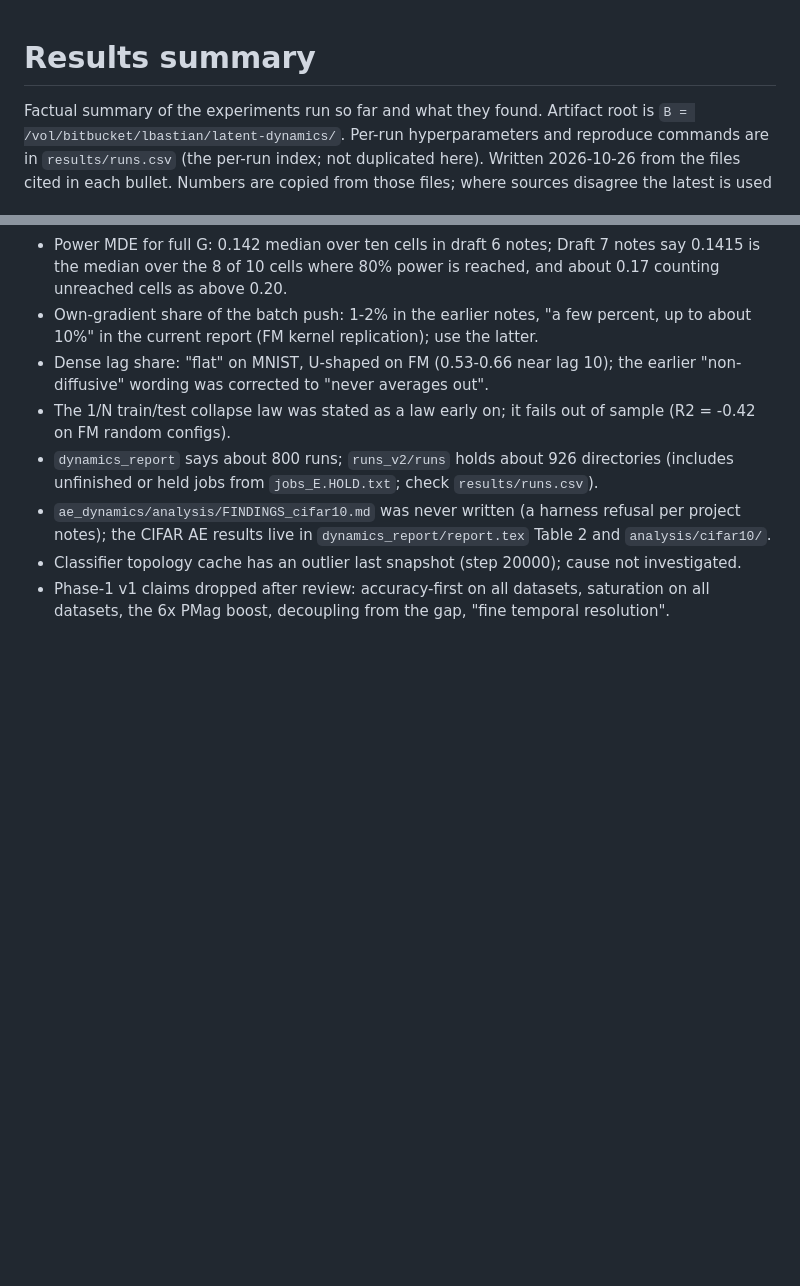
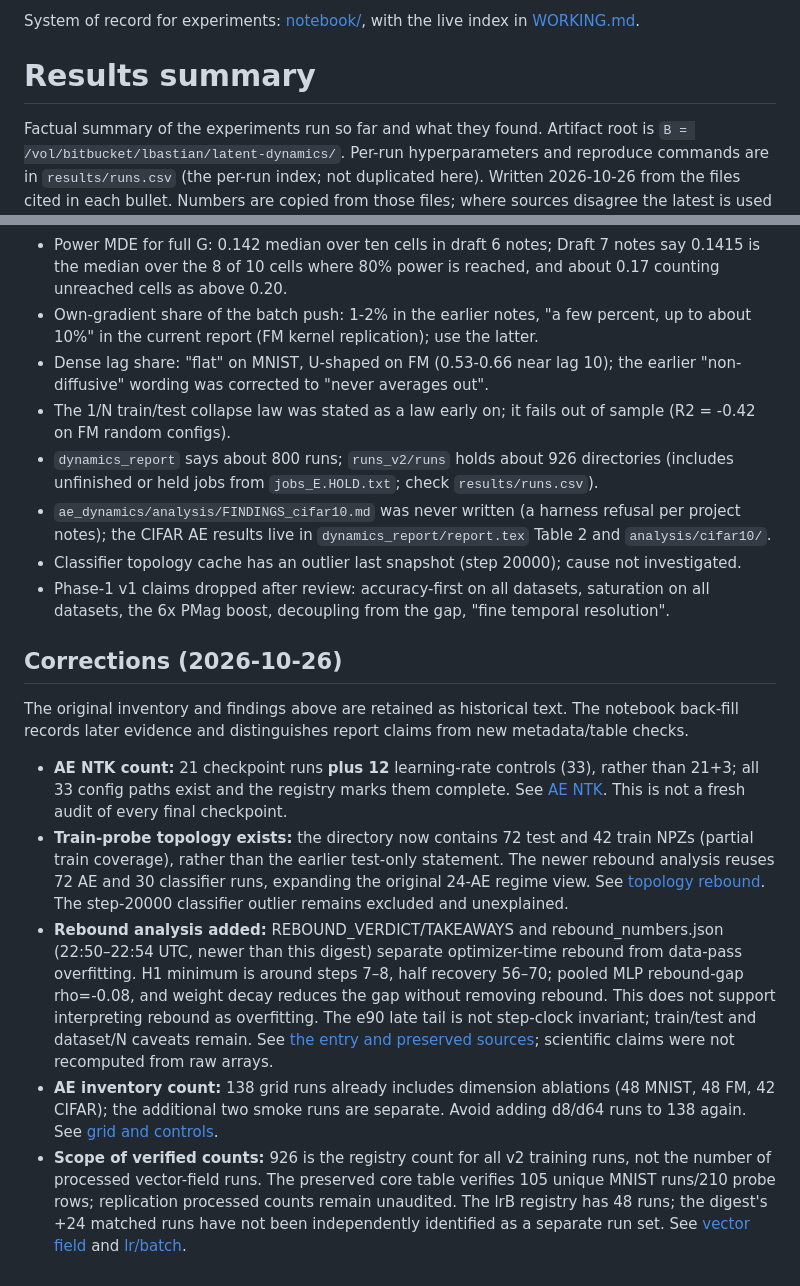
Before and after one commit to bastianlb/latent-dynamics, a Markdown page: results/SUMMARY.md, 2 parts joined by grey strips. Drawn GitHub-style; blank space fills up the shorter version.

```diff
--- a/results/SUMMARY.md
+++ b/results/SUMMARY.md
@@ -1,3 +1,5 @@
+System of record for experiments: [notebook/](../notebook/README.md), with the live index in [WORKING.md](../notebook/WORKING.md).
+
 # Results summary
 
 Factual summary of the experiments run so far and what they found. Artifact root is
@@ -290,3 +292,16 @@ Current documents:
 - Classifier topology cache has an outlier last snapshot (step 20000); cause not investigated.
 - Phase-1 v1 claims dropped after review: accuracy-first on all datasets, saturation on all datasets, the 6x PMag
   boost, decoupling from the gap, "fine temporal resolution".
+
+
+## Corrections (2026-10-26)
+
+The original inventory and findings above are retained as historical text. The
+notebook back-fill records later evidence and distinguishes report claims from
+new metadata/table checks.
+
+- **AE NTK count:** 21 checkpoint runs **plus 12** learning-rate controls (33), rather than 21+3; all 33 config paths exist and the registry marks them complete. See [AE NTK](../notebook/2026-10-22_095841_ae-ntk.md). This is not a fresh audit of every final checkpoint.
+- **Train-probe topology exists:** the directory now contains 72 test and 42 train NPZs (partial train coverage), rather than the earlier test-only statement. The newer rebound analysis reuses 72 AE and 30 classifier runs, expanding the original 24-AE regime view. See [topology rebound](../notebook/2026-10-26_184507_ae-topology-rebound.md). The step-20000 classifier outlier remains excluded and unexplained.
+- **Rebound analysis added:** REBOUND_VERDICT/TAKEAWAYS and rebound_numbers.json (22:50–22:54 UTC, newer than this digest) separate optimizer-time rebound from data-pass overfitting. H1 minimum is around steps 7–8, half recovery 56–70; pooled MLP rebound-gap rho=-0.08, and weight decay reduces the gap without removing rebound. This does not support interpreting rebound as overfitting. The e90 late tail is not step-clock invariant; train/test and dataset/N caveats remain. See [the entry and preserved sources](../notebook/2026-10-26_184507_ae-topology-rebound.md); scientific claims were not recomputed from raw arrays.
+- **AE inventory count:** 138 grid runs already includes dimension ablations (48 MNIST, 48 FM, 42 CIFAR); the additional two smoke runs are separate. Avoid adding d8/d64 runs to 138 again. See [grid and controls](../notebook/2026-10-21_153142_ae-grid-memorization.md).
+- **Scope of verified counts:** 926 is the registry count for all v2 training runs, not the number of processed vector-field runs. The preserved core table verifies 105 unique MNIST runs/210 probe rows; replication processed counts remain unaudited. The lrB registry has 48 runs; the digest's +24 matched runs have not been independently identified as a separate run set. See [vector field](../notebook/2026-10-16_160301_vector-field.md) and [lr/batch](../notebook/2026-10-16_101315_v2-lr-batch.md).
```
Also changed, not shown: CLAUDE.md (+19 -0 lines), README.md (+2 -0 lines).
